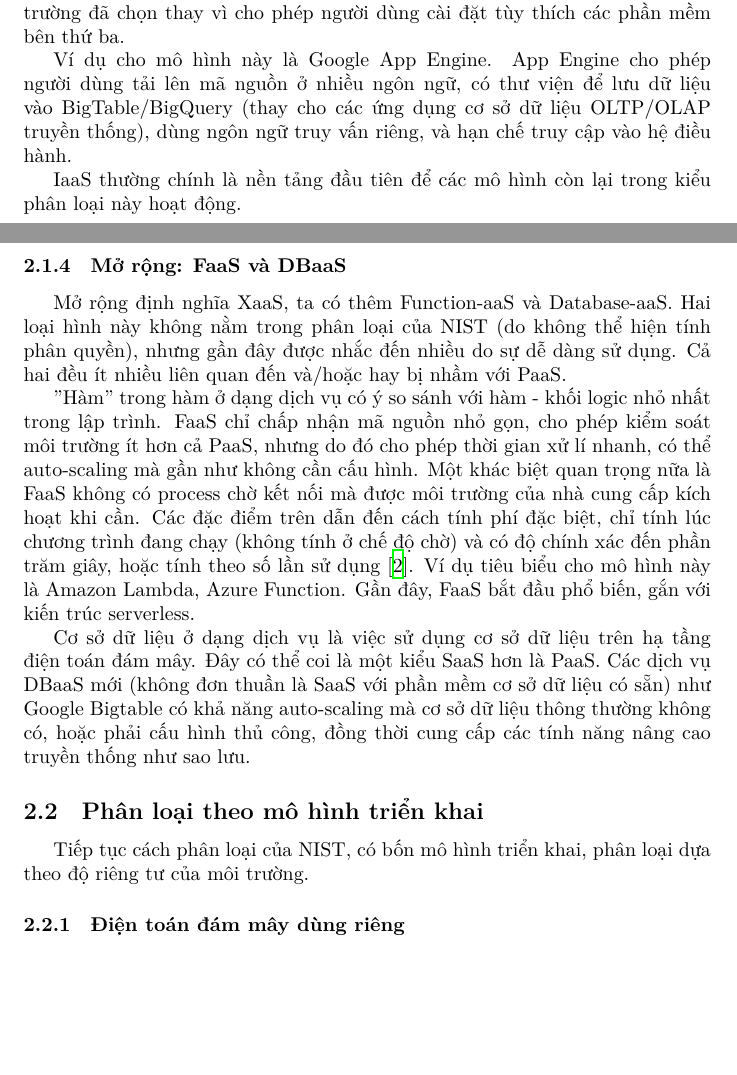
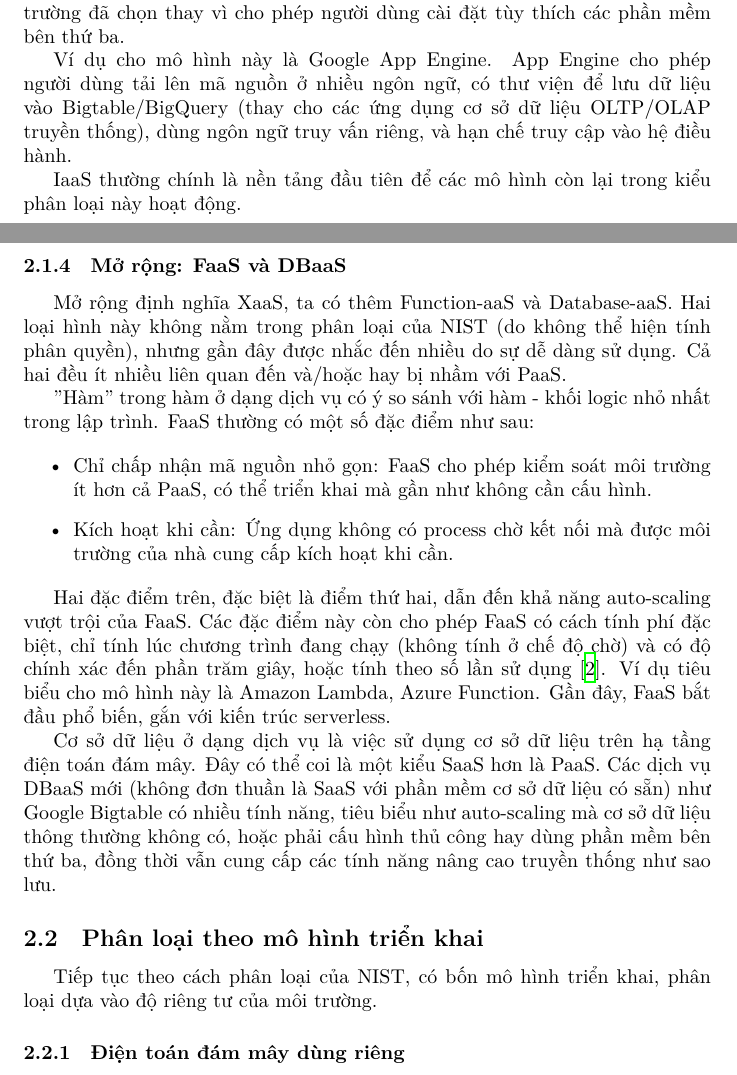
Before and after one commit to nvmnghia/soa_int3505, a LaTeX problem sheet (cloud_computing_assignment_NguyenVietMinhNghia_15021358/Report.vi.tex): two parts of pages 5 and 6 of 10, joined at a grey line, cut so that both start at the same text, the shorter picture padded with empty space. Compiled offline with XeLaTeX.

Commit message:
Ignore Libre lock file. Fix typos, add comments to some .tex.

```diff
--- a/cloud_computing_assignment_NguyenVietMinhNghia_15021358/Report.vi.tex
+++ b/cloud_computing_assignment_NguyenVietMinhNghia_15021358/Report.vi.tex
@@ -1,14 +1,14 @@
 \documentclass{article}
 
-\usepackage{hyperref}
+\usepackage{hyperref}          % Clickable link
 \usepackage{indentfirst}
 
 % References
 \usepackage{biblatex}
 \addbibresource{references.bib}
 
-\usepackage{float}
-\usepackage{graphicx}
+\usepackage{graphicx}          % Load images
+\usepackage{float}             % Insert images at the current position using [h]
 \graphicspath{ {./images/} }
 
 
@@ -225,7 +225,7 @@ hành,...) đã chọn trước. Nhà cung cấp thường cung cấp một số
 cài đặt tùy thích các phần mềm bên thứ ba.
 
 Ví dụ cho mô hình này là Google App Engine. App Engine cho phép người dùng tải
-lên mã nguồn ở nhiều ngôn ngữ, có thư viện để lưu dữ liệu vào BigTable/BigQuery
+lên mã nguồn ở nhiều ngôn ngữ, có thư viện để lưu dữ liệu vào Bigtable/BigQuery
 (thay cho các ứng dụng cơ sở dữ liệu OLTP/OLAP truyền thống), dùng ngôn ngữ truy
 vấn riêng, và hạn chế truy cập vào hệ điều hành.
 
@@ -240,27 +240,33 @@ nhưng gần đây được nhắc đến nhiều do sự dễ dàng sử dụng
 liên quan đến và/hoặc hay bị nhầm với PaaS.
 
 "Hàm" trong hàm ở dạng dịch vụ có ý so sánh với hàm - khối logic nhỏ nhất trong
-lập trình. FaaS chỉ chấp nhận mã nguồn nhỏ gọn, cho phép kiểm soát môi trường ít
-hơn cả PaaS, nhưng do đó cho phép thời gian xử lí nhanh, có thể auto-scaling mà
-gần như không cần cấu hình. Một khác biệt quan trọng nữa là FaaS không có
-process chờ kết nối mà được môi trường của nhà cung cấp kích hoạt khi cần. Các
-đặc điểm trên dẫn đến cách tính phí đặc biệt, chỉ tính lúc chương trình đang
-chạy (không tính ở chế độ chờ) và có độ chính xác đến phần trăm giây, hoặc tính
-theo số lần sử dụng \cite{CFPvF}. Ví dụ tiêu biểu cho mô hình này là Amazon
-Lambda, Azure Function. Gần đây, FaaS bắt đầu phổ biến, gắn với kiến trúc
-serverless.
+lập trình. FaaS thường có một số đặc điểm như sau:
+
+\begin{itemize}
+    \item Chỉ chấp nhận mã nguồn nhỏ gọn: FaaS cho phép kiểm soát môi trường ít
+    hơn cả PaaS, có thể triển khai mà gần như không cần cấu hình.
+    \item Kích hoạt khi cần: Ứng dụng không có process chờ kết nối mà được môi
+    trường của nhà cung cấp kích hoạt khi cần.
+\end{itemize}
+
+Hai đặc điểm trên, đặc biệt là điểm thứ hai, dẫn đến khả năng auto-scaling vượt
+trội của FaaS. Các đặc điểm này còn cho phép FaaS có cách tính phí đặc biệt, chỉ
+tính lúc chương trình đang chạy (không tính ở chế độ chờ) và có độ chính xác đến
+phần trăm giây, hoặc tính theo số lần sử dụng \cite{CFPvF}. Ví dụ tiêu biểu cho
+mô hình này là Amazon Lambda, Azure Function. Gần đây, FaaS bắt đầu phổ biến,
+gắn với kiến trúc serverless.
 
 Cơ sở dữ liệu ở dạng dịch vụ là việc sử dụng cơ sở dữ liệu trên hạ tầng điện
 toán đám mây. Đây có thể coi là một kiểu SaaS hơn là PaaS. Các dịch vụ DBaaS mới
 (không đơn thuần là SaaS với phần mềm cơ sở dữ liệu có sẵn) như Google Bigtable
-có khả năng auto-scaling mà cơ sở dữ liệu thông thường không có, hoặc phải cấu
-hình thủ công, đồng thời cung cấp các tính năng nâng cao truyền thống như sao
-lưu.
+có nhiều tính năng, tiêu biểu như auto-scaling mà cơ sở dữ liệu thông thường
+không có, hoặc phải cấu hình thủ công hay dùng phần mềm bên thứ ba, đồng thời
+vẫn cung cấp các tính năng nâng cao truyền thống như sao lưu.
 
 \subsection{Phân loại theo mô hình triển khai}
 
-Tiếp tục cách phân loại của NIST, có bốn mô hình triển khai, phân loại dựa theo
-độ riêng tư của môi trường.
+Tiếp tục theo cách phân loại của NIST, có bốn mô hình triển khai, phân loại dựa
+vào độ riêng tư của môi trường.
 
 \subsubsection{Điện toán đám mây dùng riêng}
 
```
Also changed, not shown: notes/chapter 3.md (added, +1 -0 lines), cloud_computing_assignment_NguyenVietMinhNghia_15021358/Report.vi.pdf, notes/chapter 1.md (renamed from chapter 1.md), 2 other files.
